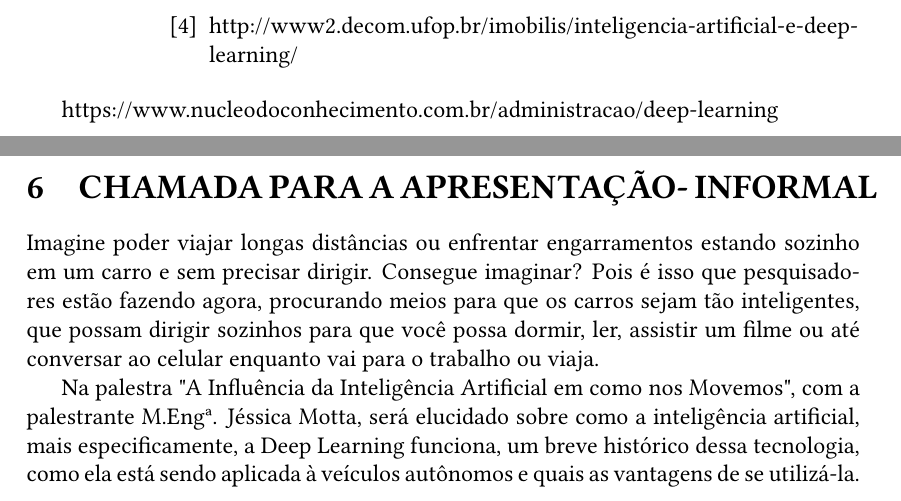
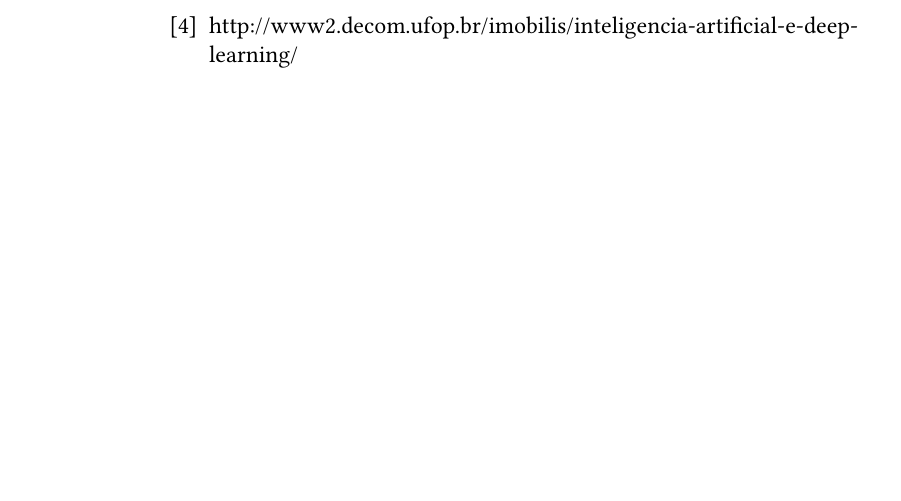
Before and after one commit to JessMotta/deep_learning_autonomous_vehicle, a LaTeX document (script.tex): two parts of pages 5 and 6 of 7 before the commit and part of page 5 of 5 after it, the two joined at a grey line, cut so that both start at the same text, the shorter picture padded with empty space. Compiled offline with pdfLaTeX.

Commit message:
cleaned script

```diff
--- a/script.tex
+++ b/script.tex
@@ -134,9 +134,3 @@
     % https://medium.com/brasil-ai/como-funcionam-os-carros-aut%C3%B4nomos-parte-1-sensoriamento-e-vis%C3%A3o-computacional-ae25d17c66a1
 
 
-    https://www.nucleodoconhecimento.com.br/administracao/deep-learning
-\newpage
-\section{CHAMADA PARA A APRESENTAÇÃO- INFORMAL}
-Imagine poder viajar longas distâncias ou enfrentar engarramentos estando sozinho em um carro e sem precisar dirigir. Consegue imaginar? Pois é isso que pesquisadores estão fazendo agora, procurando meios para que os carros sejam tão inteligentes, que possam dirigir sozinhos para que você possa dormir, ler, assistir um filme ou até conversar ao celular enquanto vai para o trabalho ou viaja.
-
-Na palestra "A Influência da Inteligência Artificial em como nos Movemos", com a palestrante M.Engª. Jéssica Motta, será elucidado sobre como a inteligência artificial, mais especificamente, a Deep Learning funciona, um breve histórico dessa tecnologia, como ela está sendo aplicada à veículos autônomos e quais as vantagens de se utilizá-la.
```
Also changed, not shown: script.pdf, script.tex (8 more changed lines), 5 other files.
